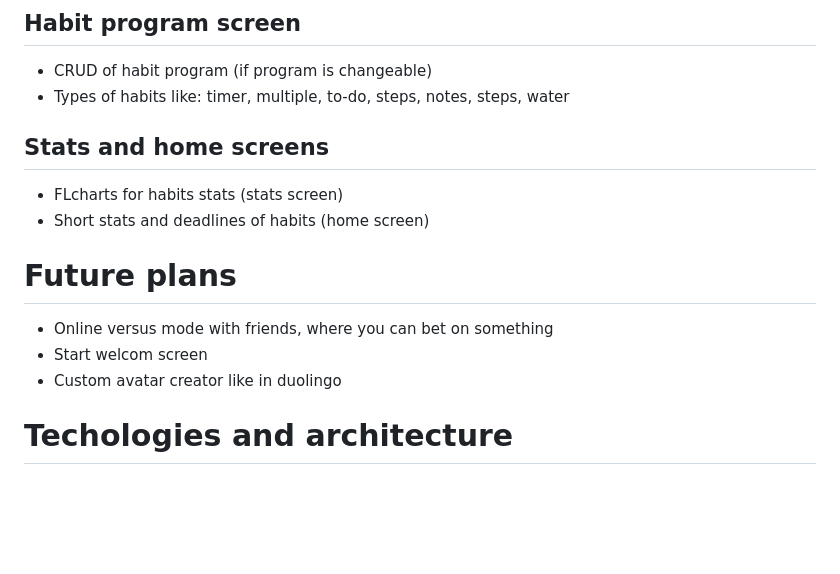
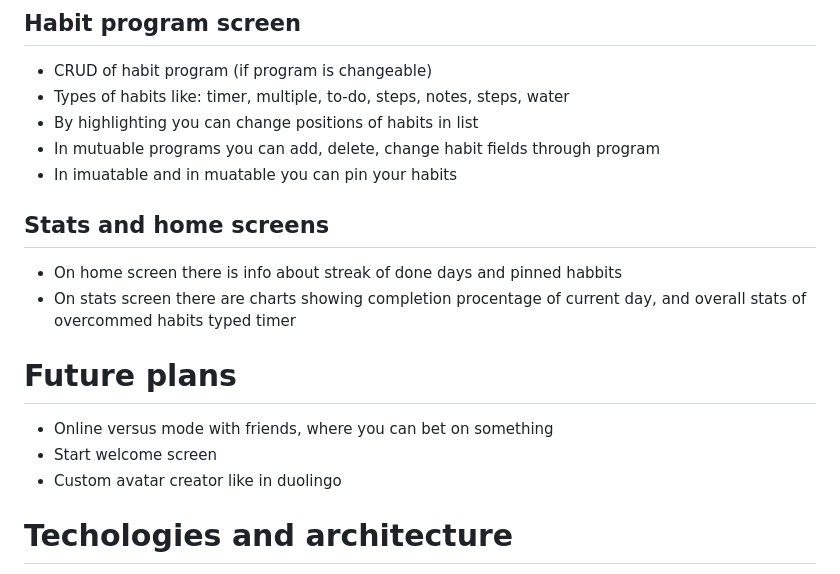
Before and after one commit to MiksaMalaksa/Habita, a Markdown page: README.md, the part around one of its changes. Rendered like a GitHub page; blank space fills up the shorter version.

```diff
--- a/README.md
+++ b/README.md
@@ -16,14 +16,17 @@ Habita is an app aimed at habit "programs."  Such habit programs act like to-do
 ## Habit program screen
 - CRUD of habit program (if program is changeable)
 - Types of habits like: timer, multiple, to-do, steps, notes, steps, water
+- By highlighting you can change positions of habits in list
+- In mutuable programs you can add, delete, change habit fields through program
+- In imuatable and in muatable you can pin your habits
 
 ## Stats and home screens
-- FLcharts for habits stats (stats screen)
-- Short stats and deadlines of habits (home screen)
+- On home screen there is info about streak of done days and pinned habbits
+- On stats screen there are charts showing completion procentage of current day, and overall stats of overcommed habits typed timer
 
 # Future plans
 - Online versus mode with friends, where you can bet on something
-- Start welcom screen
+- Start welcome screen
 - Custom avatar creator like in duolingo
 
 # Techologies and architecture
```
Also changed, not shown: other parts of README.md (+1 -4 lines).
